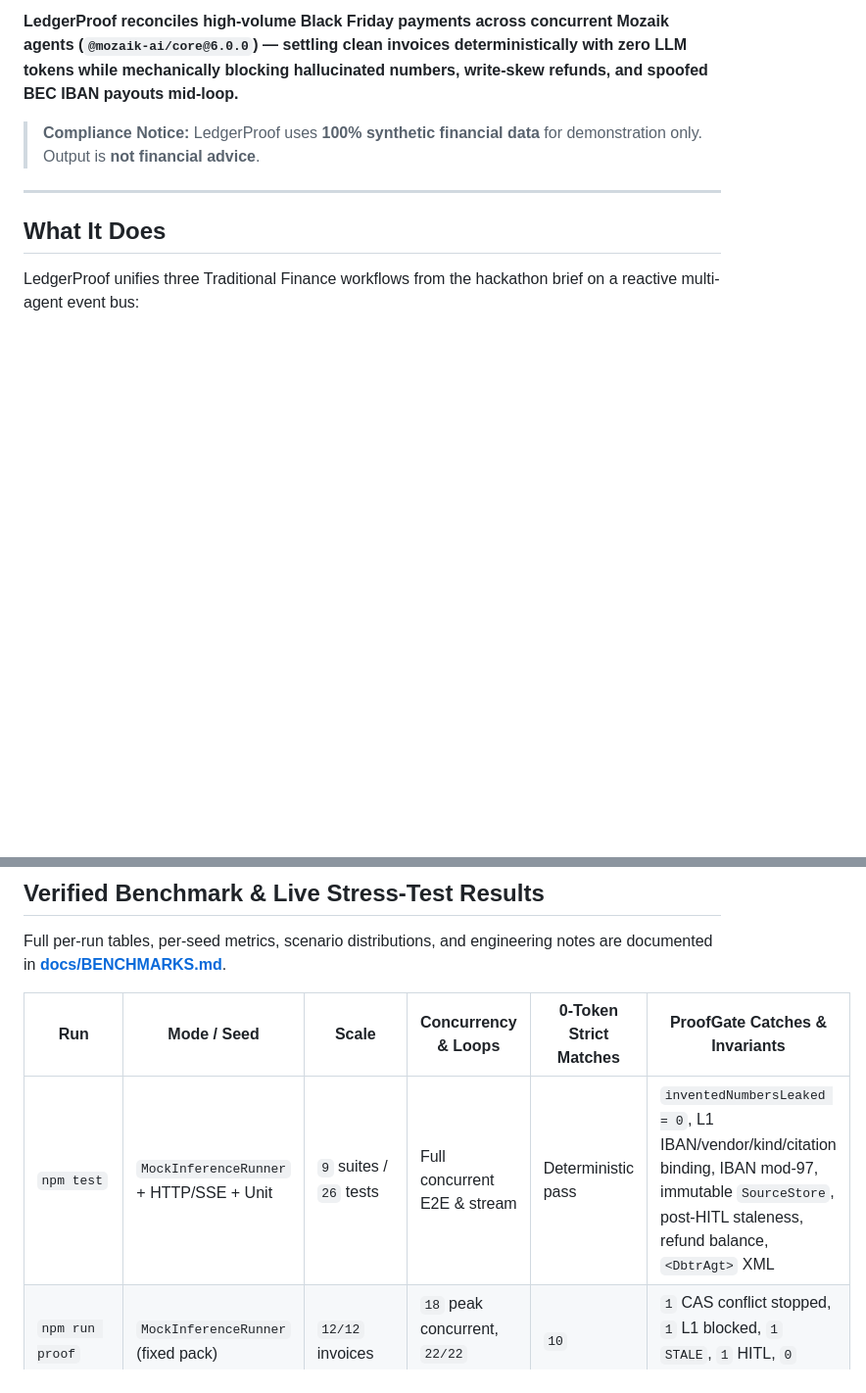
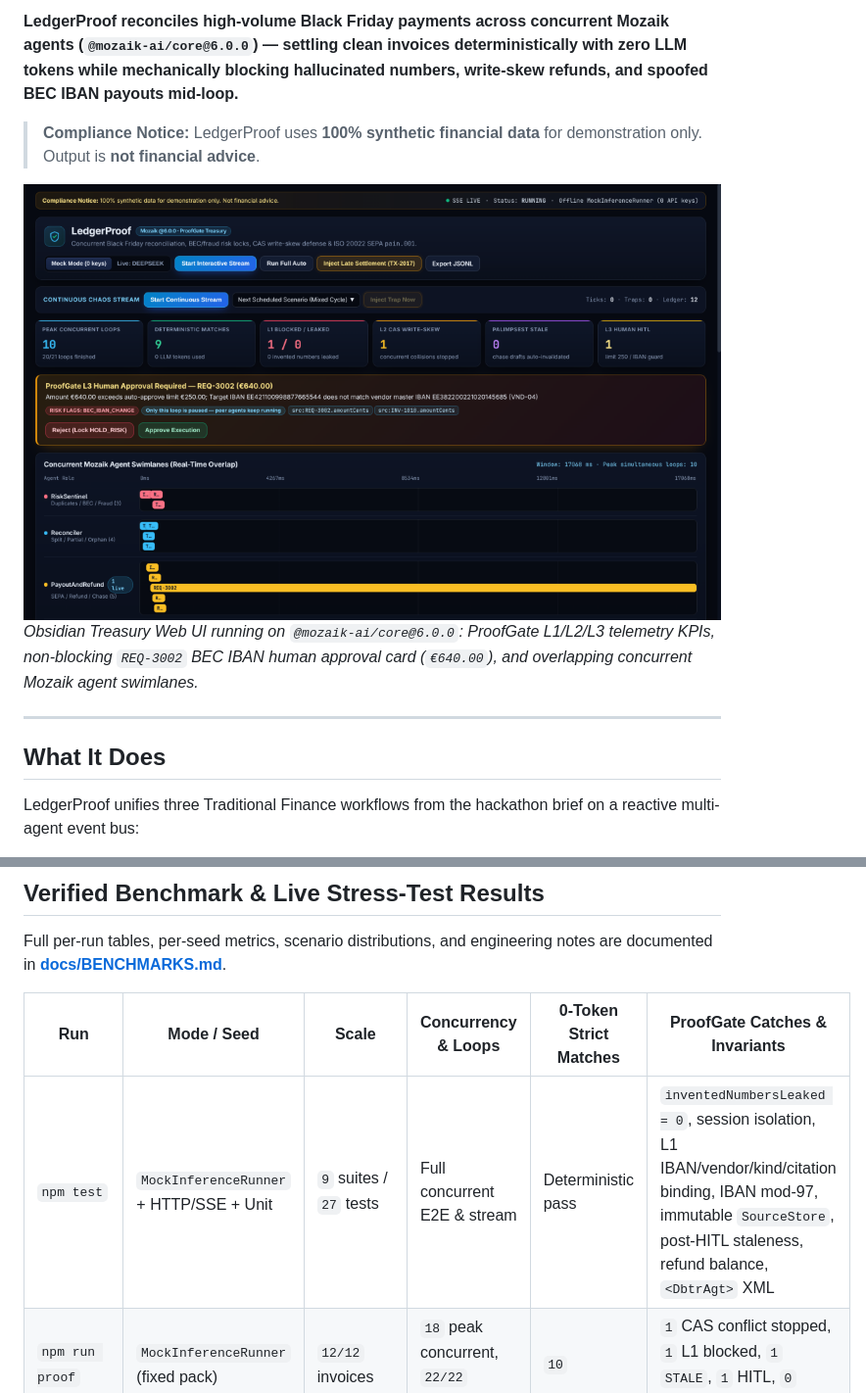
Before and after one commit to Gruya13/ledgerproof, a Markdown page: README.md, 2 parts joined by grey strips. Shown at 98% size. GitHub-like rendering; pictures changed too: docs/assets/ledgerproof-ui.png (added); blank space fills up the shorter version.

Commit message:
Polish repo hygiene: MIT license, Docker CI check, UI screenshot, badges, and synced test counts

```diff
--- a/README.md
+++ b/README.md
@@ -5,6 +10,9 @@
 **LedgerProof reconciles high-volume Black Friday payments across concurrent Mozaik agents (`@mozaik-ai/core@6.0.0`) — settling clean invoices deterministically with zero LLM tokens while mechanically blocking hallucinated numbers, write-skew refunds, and spoofed BEC IBAN payouts mid-loop.**
 
 > **Compliance Notice:** LedgerProof uses **100% synthetic financial data** for demonstration only. Output is **not financial advice**.
+
+![LedgerProof Obsidian Treasury UI](docs/assets/ledgerproof-ui.png)
+*Obsidian Treasury Web UI running on `@mozaik-ai/core@6.0.0`: ProofGate L1/L2/L3 telemetry KPIs, non-blocking `REQ-3002` BEC IBAN human approval card (`€640.00`), and overlapping concurrent Mozaik agent swimlanes.*
 
 ---
 
@@ -105,7 +113,7 @@ Full per-run tables, per-seed metrics, scenario distributions, and engineering n
 
 | Run | Mode / Seed | Scale | Concurrency & Loops | 0-Token Strict Matches | ProofGate Catches & Invariants |
 |---|---|---|---|---|---|
-| `npm test` | `MockInferenceRunner` + HTTP/SSE + Unit | `9` suites / `26` tests | Full concurrent E2E & stream | Deterministic pass | `inventedNumbersLeaked = 0`, L1 IBAN/vendor/kind/citation binding, IBAN mod-97, immutable `SourceStore`, post-HITL staleness, refund balance, `<DbtrAgt>` XML |
+| `npm test` | `MockInferenceRunner` + HTTP/SSE + Unit | `9` suites / `27` tests | Full concurrent E2E & stream | Deterministic pass | `inventedNumbersLeaked = 0`, session isolation, L1 IBAN/vendor/kind/citation binding, IBAN mod-97, immutable `SourceStore`, post-HITL staleness, refund balance, `<DbtrAgt>` XML |
 | `npm run proof` | `MockInferenceRunner` (fixed pack) | `12/12` invoices | `18` peak concurrent, `22/22` finished | `10` | `1` CAS conflict stopped, `1` L1 blocked, `1` `STALE`, `1` HITL, `0` leaked |
 | `npm start` (`3×` runs, `0f1046d`) | Live `deepseek-chat` (fixed pack) | `36/36` GT invoices (`3×12`) | `21` max peak, `66/66` finished | Deterministic path + `1` CAS each | `3/3` CAS stopped (`INV-1011`), `3/3` `STALE` (`INV-1007`), `3/3` BEC HITL rejected (`REQ-3002`), `0` leaked |
 | `npm start -- --stream --ticks 80` | Live `deepseek-chat`, seed `2811646950` | `80` ticks (`26` traps), `83/83` invoices closed | `12` peak concurrent, `99/99` finished | `74` | Live L1 catch `REJ-2` (`$28,865.00` vs `$288.65` on `TX-5013`), `10` HITL, `2` `STALE`, `0` leaked |
```
Also changed, not shown: other parts of README.md (+5 -0 lines), docs/BENCHMARKS.md (+1 -1 lines), 2 other files.
